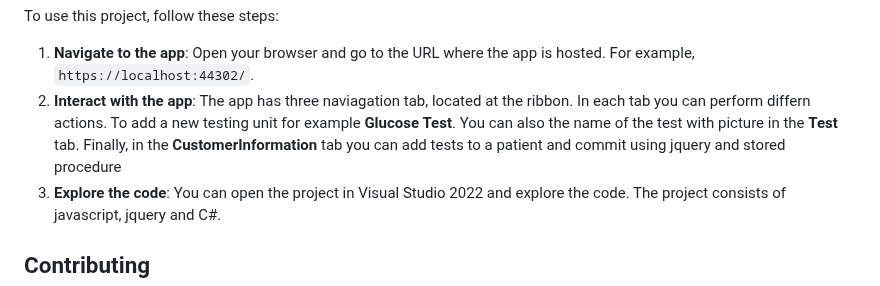
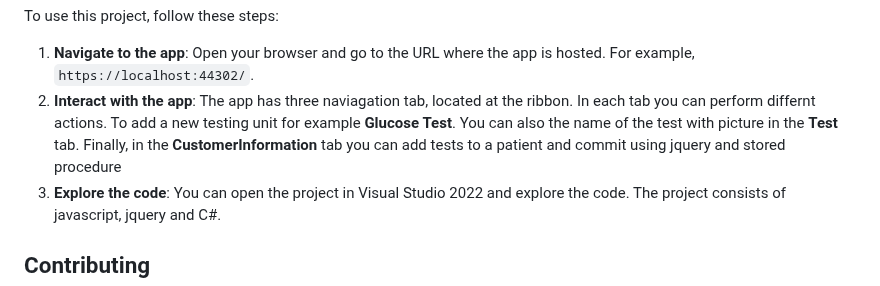
Before and after one commit to Shahariar-Rokon/ASP.NET-Core-and-StoredProcedure-ClinicalTestandReceipt, a Markdown page: README.md, the part around the change. Drawn GitHub-style.

```diff
--- a/README.md
+++ b/README.md
@@ -36,7 +36,7 @@ Update-Database
 To use this project, follow these steps:
 
 1. **Navigate to the app**: Open your browser and go to the URL where the app is hosted. For example, `https://localhost:44302/`.
-2. **Interact with the app**: The app has three naviagation tab, located at the ribbon. In each tab you can perform differn actions. To add a new testing unit for example **Glucose Test**. You can also the name of the test with picture in the  **Test** tab. Finally, in the **CustomerInformation** tab you can add tests to a patient and commit using jquery and stored procedure
+2. **Interact with the app**: The app has three naviagation tab, located at the ribbon. In each tab you can perform differnt actions. To add a new testing unit for example **Glucose Test**. You can also the name of the test with picture in the  **Test** tab. Finally, in the **CustomerInformation** tab you can add tests to a patient and commit using jquery and stored procedure
 3. **Explore the code**: You can open the project in Visual Studio 2022 and explore the code. The project consists of javascript, jquery and C#.
 
 ## Contributing
```
